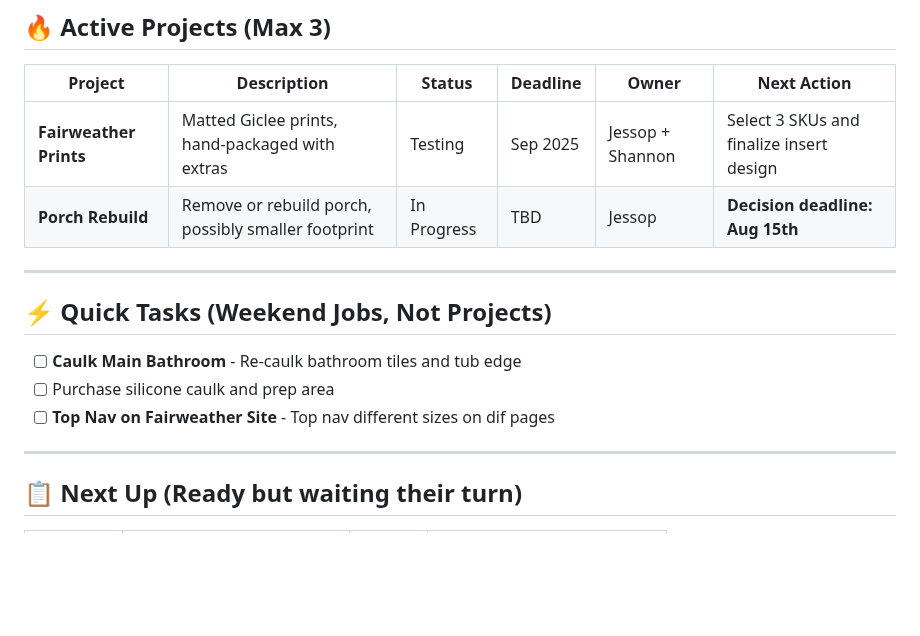
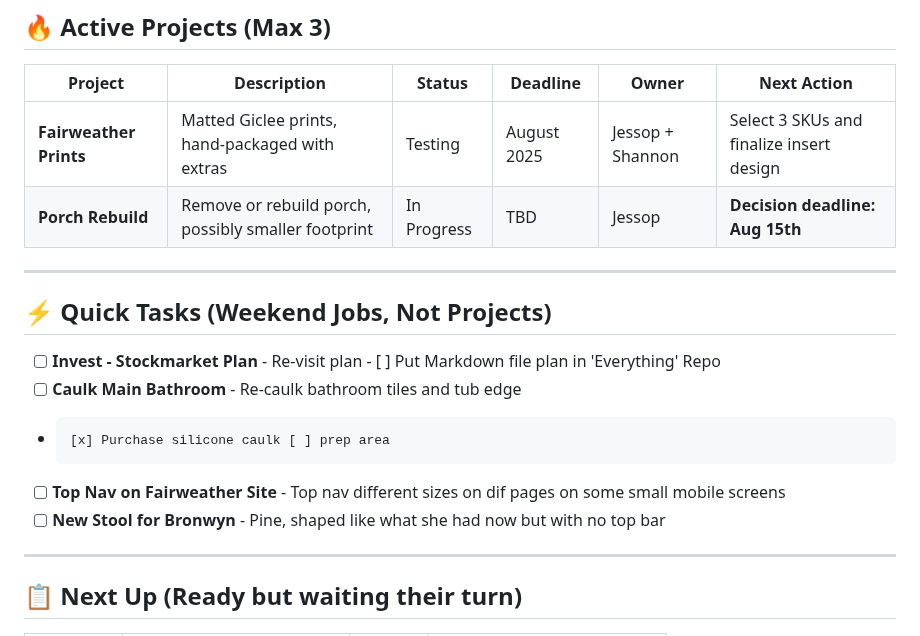
Before and after one commit to WatcherAtTheThreshold/Everything, a Markdown page: README.md, the part around the change. GitHub-like rendering; blank space fills up the shorter version.

```diff
--- a/README.md
+++ b/README.md
@@ -11,16 +11,19 @@ The Larger Plan (Streamlined)
 
 | Project | Description | Status | Deadline | Owner | Next Action |
 |--------|-------------|--------|----------|--------|-------------|
-| **Fairweather Prints** | Matted Giclee prints, hand-packaged with extras | Testing | Sep 2025 | Jessop + Shannon | Select 3 SKUs and finalize insert design |
+| **Fairweather Prints** | Matted Giclee prints, hand-packaged with extras | Testing | August 2025 | Jessop + Shannon | Select 3 SKUs and finalize insert design |
 | **Porch Rebuild** | Remove or rebuild porch, possibly smaller footprint | In Progress | TBD | Jessop | **Decision deadline: Aug 15th** |
 
 ---
 
 ## ⚡ Quick Tasks (Weekend Jobs, Not Projects)
 
+- [ ] **Invest - Stockmarket Plan** - Re-visit plan -
+      [ ] Put Markdown file plan in 'Everything' Repo
 - [ ] **Caulk Main Bathroom** - Re-caulk bathroom tiles and tub edge
-- [ ] Purchase silicone caulk and prep area
-- [ ] **Top Nav on Fairweather Site** - Top nav different sizes on dif pages
+-     [x] Purchase silicone caulk [ ] prep area
+- [ ] **Top Nav on Fairweather Site** - Top nav different sizes on dif pages on some small mobile screens
+- [ ] **New Stool for Bronwyn** - Pine, shaped like what she had now but with no top bar
 
 ---
 
```
